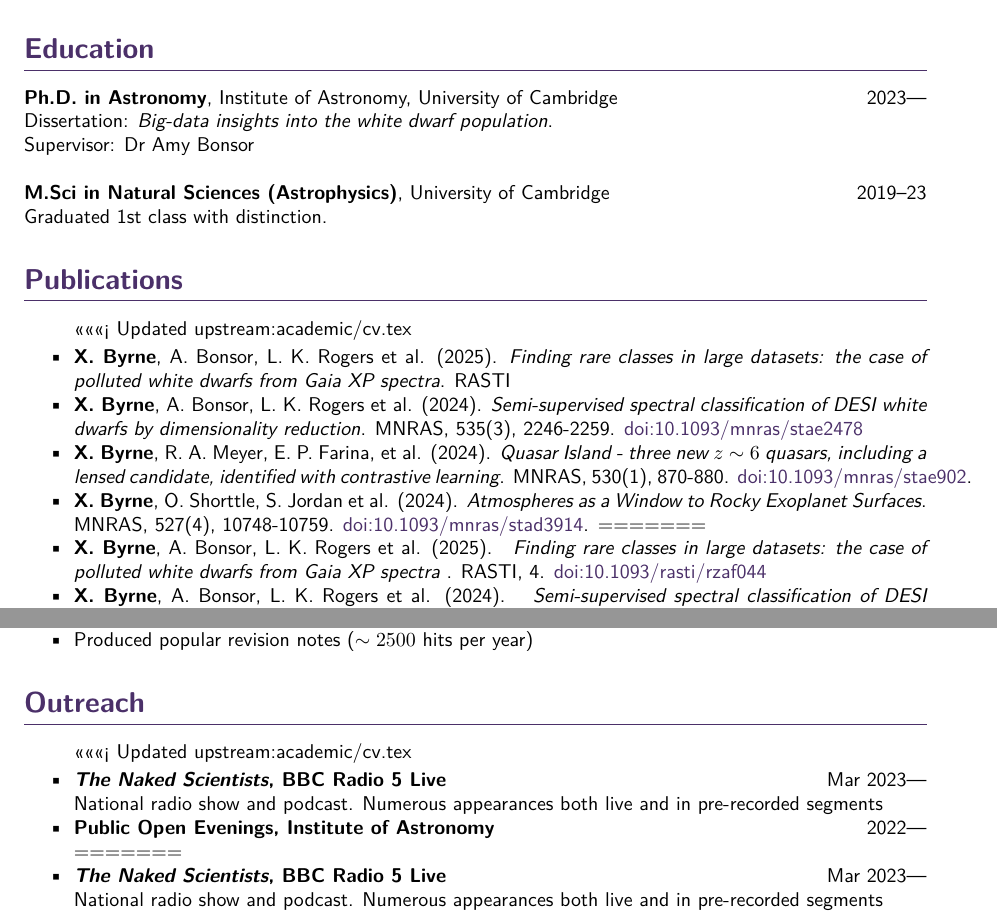
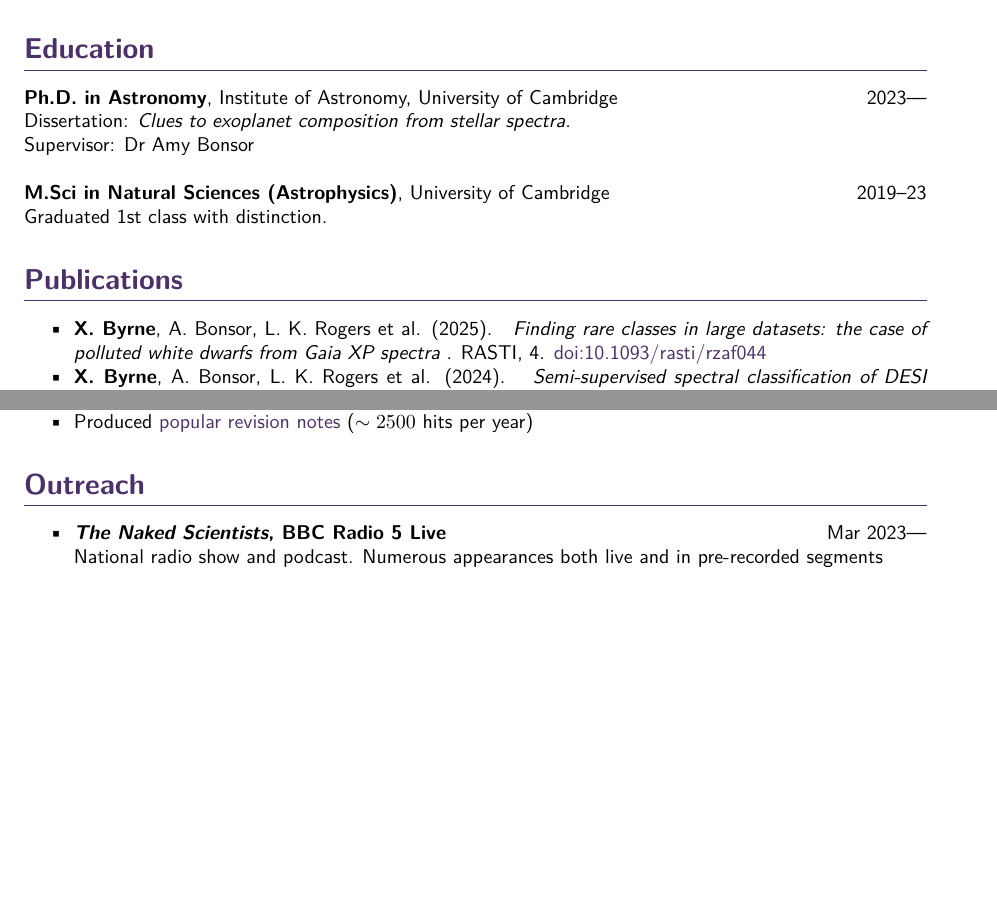
Before and after one commit to xbyrne/cv, a LaTeX document (academic/main.tex): two parts of pages 1 and 3 of 3 before the commit and two parts of pages 1 and 2 of 3 after it, joined at a grey line, cut so that both start at the same text, the shorter picture padded with empty space. Compiled offline with pdfLaTeX.

Commit message:
Changes 25-02-2026

```diff
--- a/academic/main.tex
+++ b/academic/main.tex
@@ -79,7 +79,7 @@ $\bullet$ Data science \& machine learning
 \section*{Education}
 
 \textbf{Ph.D. in Astronomy}, Institute of Astronomy, University of Cambridge \hfill 2023---\\
-Dissertation: \textit{Big-data insights into the white dwarf population}.\\
+Dissertation: \textit{Clues to exoplanet composition from stellar spectra}.\\
 Supervisor: Dr Amy Bonsor\\
 
 \noindent \textbf{M.Sci in Natural Sciences (Astrophysics)}, University of Cambridge \hfill 2019--23 \\
@@ -90,23 +90,6 @@ Graduated 1st class with distinction.
 \section*{Publications}
 
 \begin{itemize}
-<<<<<<< Updated upstream:academic/cv.tex
-    \item \textbf{X.~Byrne}, A.~Bonsor, L.~K.~Rogers et al. (2025).
-    \textit{Finding rare classes in large datasets: the case of polluted white dwarfs from \textit{Gaia} XP spectra}. RASTI%, in press.
-    %\href{https://doi.org/XX.XXXX/rasit/YYYYZZZZ}{doi:XX.XXXX/rasti/YYYYZZZZ}
-    \item \textbf{X.~Byrne}, A.~Bonsor, L.~K.~Rogers et al. (2024).
-    \textit{Semi-supervised spectral classification of DESI white dwarfs by dimensionality reduction}.
-    MNRAS, 535(3), 2246-2259.
-    \href{https://doi.org/10.1093/mnras/stae2478}{doi:10.1093/mnras/stae2478}
-    \item \textbf{X.~Byrne}, R.~A.~Meyer, E.~P.~Farina, et al. (2024).
-    \textit{Quasar Island - three new $z\sim6$ quasars, including a lensed candidate, identified with contrastive learning}.
-    MNRAS, 530(1), 870-880.
-    \href{https://doi.org/10.1093/mnras/stae902}{doi:10.1093/mnras/stae902}.
-    \item \textbf{X.~Byrne}, O.~Shorttle, S.~Jordan et al. (2024).
-    \textit{Atmospheres as a Window to Rocky Exoplanet Surfaces}.
-    MNRAS, 527(4), 10748-10759.
-    \href{https://doi.org/10.1093/mnras/stad3914}{doi:10.1093/mnras/stad3914}.
-=======
 \paper{\textbf{X.~Byrne}, A.~Bonsor, L.~K.~Rogers et al.}{2025}{
     Finding rare classes in large datasets: the case of polluted white dwarfs from \textit{Gaia} XP spectra
 }{RASTI, 4}{10.1093/rasti/rzaf044}
@@ -258,16 +240,10 @@ Graduated 1st class with distinction.
         \item \textit{Relativity} (GR): 18 students
         \item \textit{Stellar Dynamics \& Structure of Galaxies} (orbits \& potentials): 8 students
     \end{itemize}
-    \item Produced popular revision notes ($\sim2500$ hits per year)
+    \item Produced \href{https://xbyrne.github.io/notes}{popular revision notes} ($\sim2500$ hits per year)
 \end{itemize}
 
 
 \section*{Outreach}
 
 \begin{itemize}
-<<<<<<< Updated upstream:academic/cv.tex
-    \item \textbf{\textit{The Naked Scientists}, BBC Radio 5 Live}
-    \hfill Mar 2023---\\
-    National radio show and podcast. Numerous appearances both live and in pre-recorded segments
-    \item \textbf{Public Open Evenings, Institute of Astronomy}
-    \hfill 2022---\\
```
Also changed, not shown: academic/cv.pdf, academic/main.tex (13 more changed lines).
